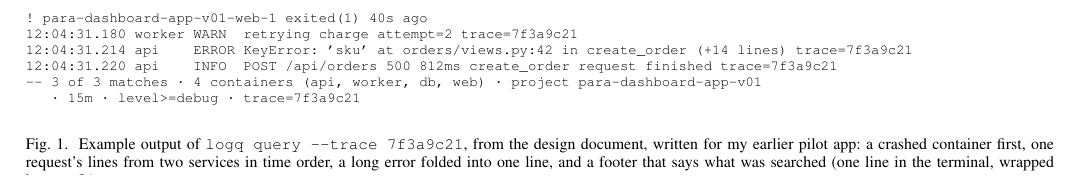
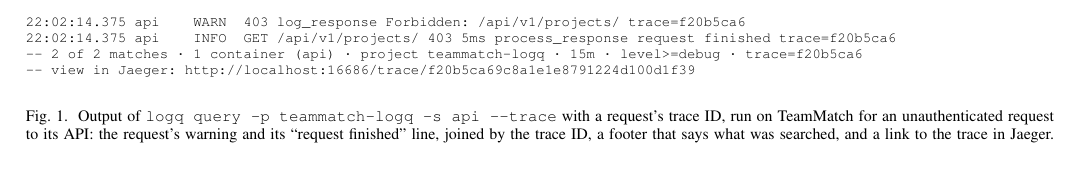
Before and after one commit to season101/logq, a LaTeX paper (docs/advances/paper/main.tex): part of page 3 of 5, cut at the place of the change. Compiled offline with pdfLaTeX.

Commit message:
docs: keep the Advances paper to TeamMatch
Replace Fig. 1 with real logq output from TeamMatch, drop the earlier
pilot app from the text, and retry tlmgr in the Docker build.

```diff
--- a/docs/advances/paper/main.tex
+++ b/docs/advances/paper/main.tex
@@ -66,14 +66,12 @@ In the rest of this paper I give a short literature review (Section~\ref{sec:rel
 \begin{figure*}[t]
 \centering\scriptsize
 \begin{verbatim}
-! para-dashboard-app-v01-web-1 exited(1) 40s ago
-12:04:31.180 worker WARN  retrying charge attempt=2 trace=7f3a9c21
-12:04:31.214 api    ERROR KeyError: 'sku' at orders/views.py:42 in create_order (+14 lines) trace=7f3a9c21
-12:04:31.220 api    INFO  POST /api/orders 500 812ms create_order request finished trace=7f3a9c21
--- 3 of 3 matches · 4 containers (api, worker, db, web) · project para-dashboard-app-v01
-   · 15m · level>=debug · trace=7f3a9c21
+22:02:14.375 api    WARN  403 log_response Forbidden: /api/v1/projects/ trace=f20b5ca6
+22:02:14.375 api    INFO  GET /api/v1/projects/ 403 5ms process_response request finished trace=f20b5ca6
+-- 2 of 2 matches · 1 container (api) · project teammatch-logq · 15m · level>=debug · trace=f20b5ca6
+-- view in Jaeger: http://localhost:16686/trace/f20b5ca69c8a1e1e8791224d100d1f39
 \end{verbatim}
-\caption{Example output of \cmd{logq query --trace 7f3a9c21}, from the design document, written for my earlier pilot app: a crashed container first, one request's lines from two services in time order, a long error folded into one line, and a footer that says what was searched (one line in the terminal, wrapped here to fit).}\label{fig:query}
+\caption{Output of \cmd{logq query -p teammatch-logq -s api --trace} with a request's trace ID, run on TeamMatch for an unauthenticated request to its API: the request's warning and its ``request finished'' line, joined by the trace ID, a footer that says what was searched, and a link to the trace in Jaeger.}\label{fig:query}
 \end{figure*}
 
 \emph{Reading and redacting.} logq reads JSON log lines using the standard OpenTelemetry field names and those of common logging libraries, guesses the level of plain-text lines, and folds a Python traceback, the multi-line report of an error, into one line. Redaction means replacing a secret with \cmd{[REDACTED]}. logq redacts every line it prints, and this cannot be turned off. It hides login tokens, authorization and cookie headers, JWTs (a common kind of login token), values after names like \cmd{password} or \cmd{token}, passwords inside URLs, and known API key formats. I chose to hide too much rather than too little. Redaction is only a safety net: logq's logging contract (below) also tells apps not to log secrets or personal data in the first place~\cite{aghili2025logprivacy}.
```
Also changed, not shown: docs/advances/paper/README.md, docs/advances/paper/main.tex (4 more changed lines).
